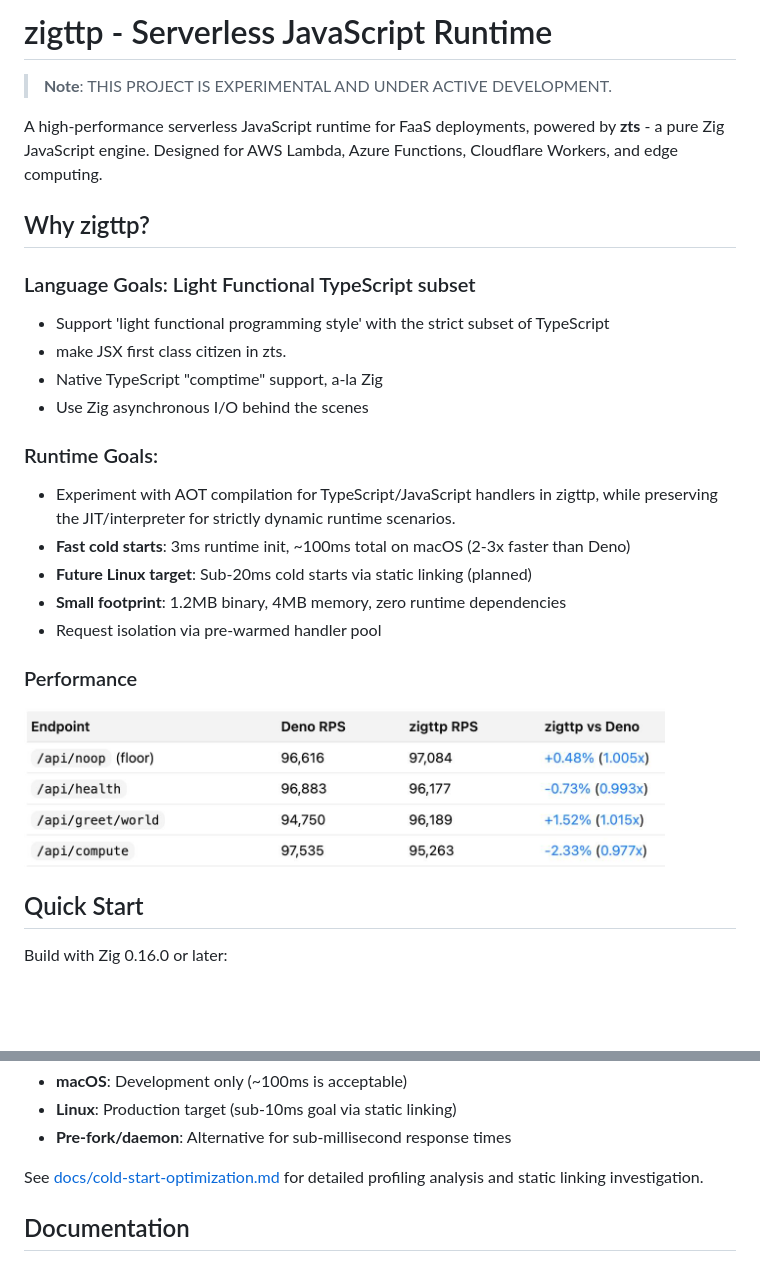
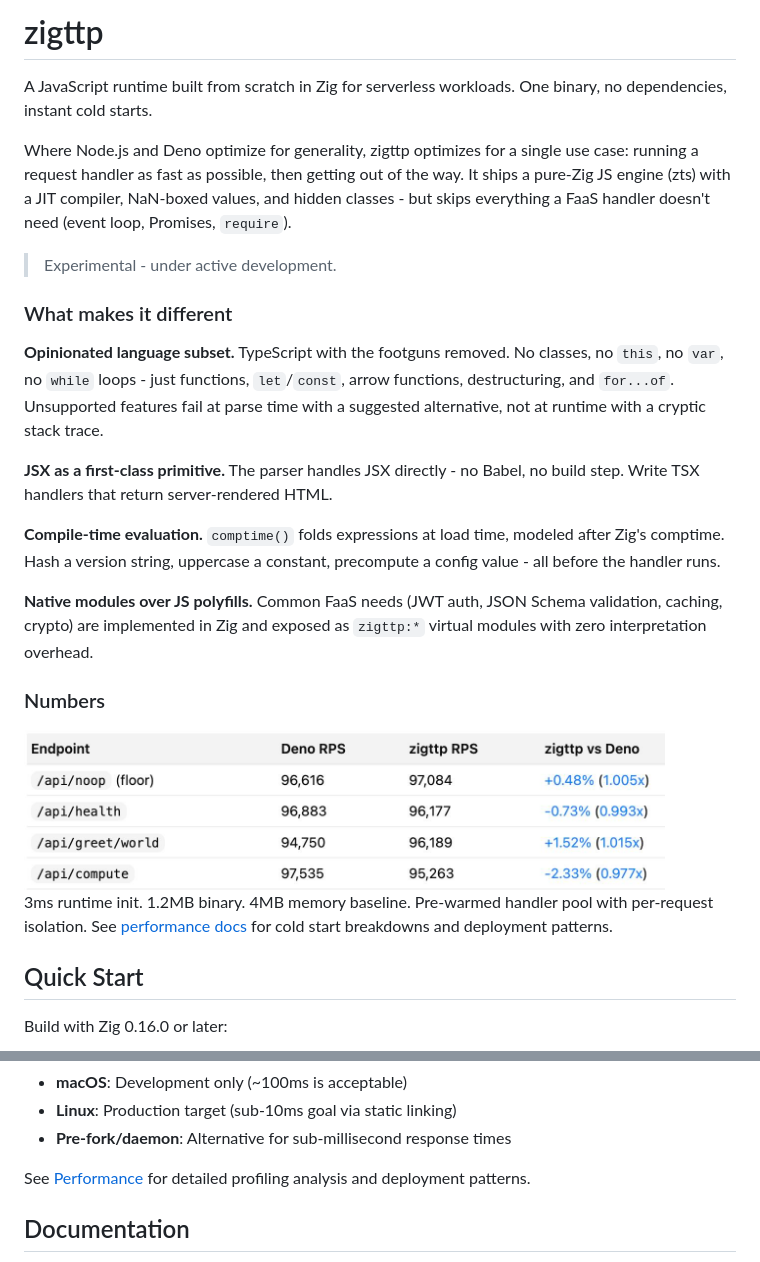
Before and after one commit to srdjan/zigttp, a Markdown page: README.md, 2 parts joined by grey strips. Rendered like a GitHub page; blank space fills up the shorter version.

```diff
--- a/README.md
+++ b/README.md
@@ -1,27 +1,26 @@
-# zigttp - Serverless JavaScript Runtime
+# zigttp
 
-> **Note**: THIS PROJECT IS EXPERIMENTAL AND UNDER ACTIVE DEVELOPMENT.
+A JavaScript runtime built from scratch in Zig for serverless workloads. One binary, no dependencies, instant cold starts.
 
-A high-performance serverless JavaScript runtime for FaaS deployments, powered by **zts** - a pure Zig JavaScript engine. Designed for AWS Lambda, Azure Functions, Cloudflare Workers, and edge computing.
+Where Node.js and Deno optimize for generality, zigttp optimizes for a single use case: running a request handler as fast as possible, then getting out of the way. It ships a pure-Zig JS engine (zts) with a JIT compiler, NaN-boxed values, and hidden classes - but skips everything a FaaS handler doesn't need (event loop, Promises, `require`).
 
-## Why zigttp?
+> Experimental - under active development.
 
-### Language Goals: Light Functional TypeScript subset
-- Support 'light functional programming style' with the strict subset of TypeScript
-- make JSX first class citizen in zts.
-- Native TypeScript "comptime" support, a-la Zig
-- Use Zig asynchronous I/O behind the scenes
+### What makes it different
 
-### Runtime Goals:
-- Experiment with AOT compilation for TypeScript/JavaScript handlers in zigttp, while preserving the JIT/interpreter for strictly dynamic runtime scenarios.
-- **Fast cold starts**: 3ms runtime init, ~100ms total on macOS (2-3x faster than Deno)
-- **Future Linux target**: Sub-20ms cold starts via static linking (planned)
-- **Small footprint**: 1.2MB binary, 4MB memory, zero runtime dependencies
-- Request isolation via pre-warmed handler pool
+**Opinionated language subset.** TypeScript with the footguns removed. No classes, no `this`, no `var`, no `while` loops - just functions, `let`/`const`, arrow functions, destructuring, and `for...of`. Unsupported features fail at parse time with a suggested alternative, not at runtime with a cryptic stack trace.
 
-### Performance
+**JSX as a first-class primitive.** The parser handles JSX directly - no Babel, no build step. Write TSX handlers that return server-rendered HTML.
 
-<img src="docs/bench.jpg" alt="Performance benchmark" width="90%">
+**Compile-time evaluation.** `comptime()` folds expressions at load time, modeled after Zig's comptime. Hash a version string, uppercase a constant, precompute a config value - all before the handler runs.
+
+**Native modules over JS polyfills.** Common FaaS needs (JWT auth, JSON Schema validation, caching, crypto) are implemented in Zig and exposed as `zigttp:*` virtual modules with zero interpretation overhead.
+
+### Numbers
+
+<img src="docs/bench.jpg" alt="Benchmark: zigttp vs QuickJS vs Deno" width="90%">
+
+3ms runtime init. 1.2MB binary. 4MB memory baseline. Pre-warmed handler pool with per-request isolation. See [performance docs](docs/performance.md) for cold start breakdowns and deployment patterns.
 
 ## Quick Start
 
@@ -283,7 +282,7 @@ Benefits:
 - **Linux**: Production target (sub-10ms goal via static linking)
 - **Pre-fork/daemon**: Alternative for sub-millisecond response times
 
-See [docs/cold-start-optimization.md](docs/cold-start-optimization.md) for detailed profiling analysis and static linking investigation.
+See [Performance](docs/performance.md) for detailed profiling analysis and deployment patterns.
 
 ## Documentation
 
```
